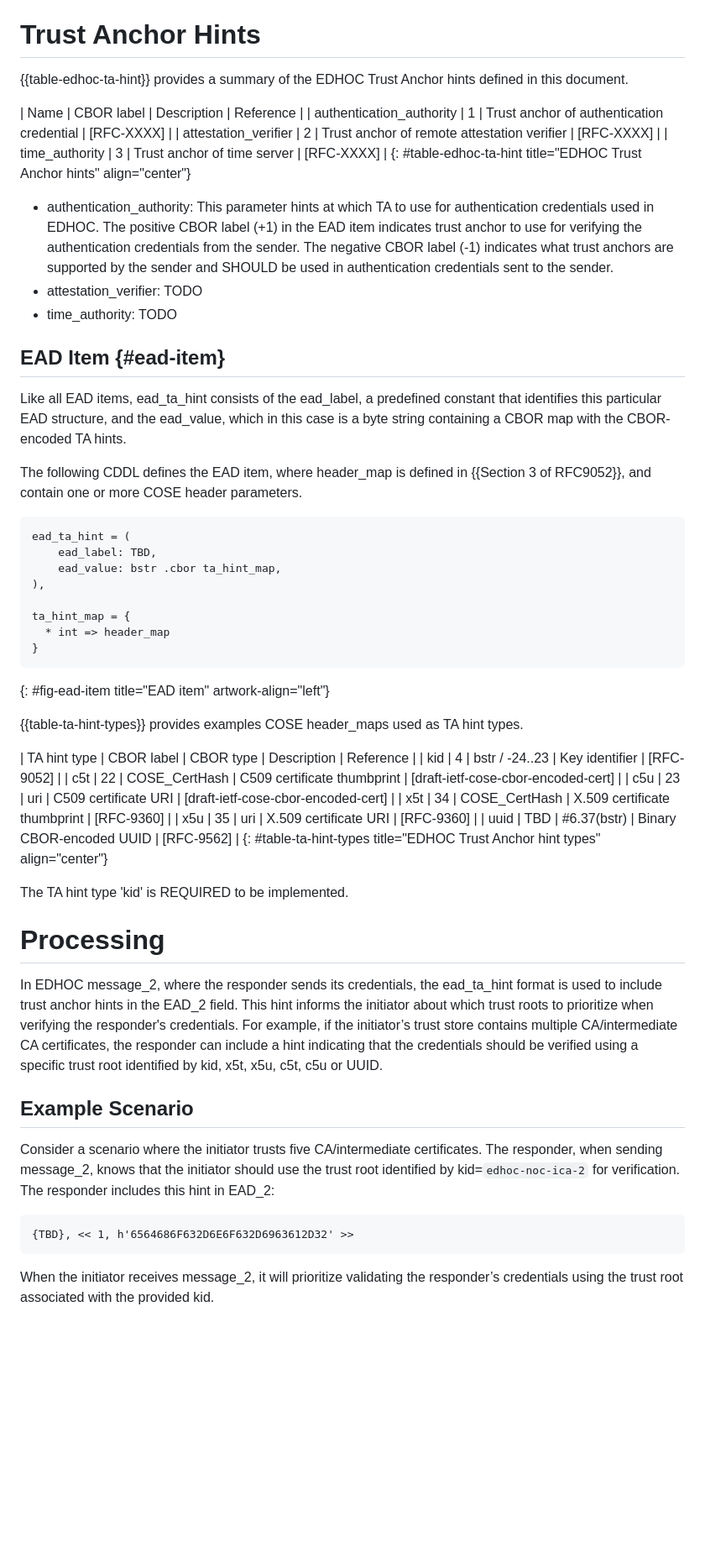
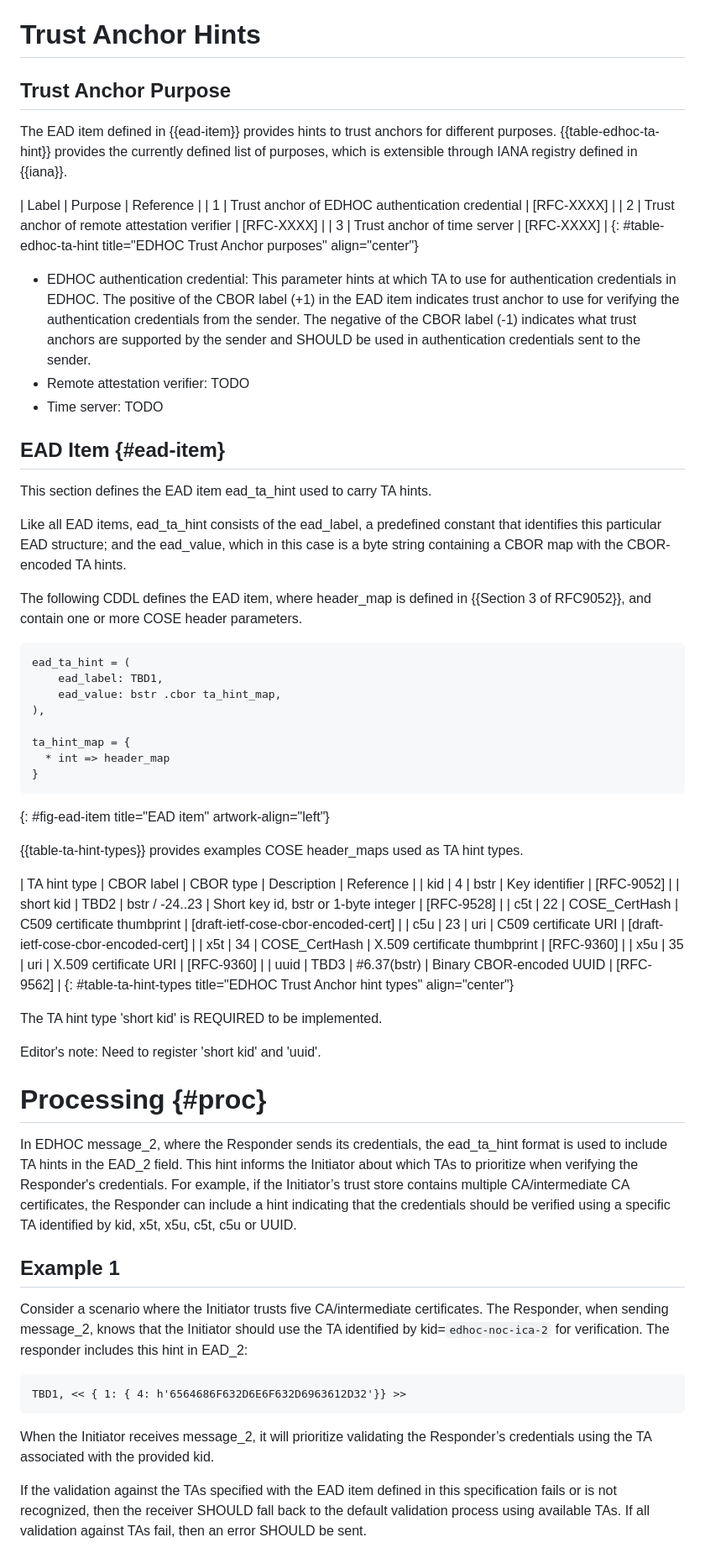
Before and after one commit to gselander/lake-ta-hint, a Markdown page: draft-serafin-lake-ta-hint.md, the part around the change printed below. Shown: that part at 84% size. GitHub-like rendering; blank space fills up the shorter version.

Commit message:
Updates after read-through

```diff
--- a/draft-serafin-lake-ta-hint.md
+++ b/draft-serafin-lake-ta-hint.md
@@ -71,28 +71,32 @@ The primary motivation for this specification is to provide hints of TAs for aut
 
 # Trust Anchor Hints
 
-{{table-edhoc-ta-hint}} provides a summary of the EDHOC Trust Anchor hints defined in this document.
+## Trust Anchor Purpose
 
-| Name                      | CBOR label |  Description                                   | Reference                        |
-| authentication_authority  | 1          | Trust anchor of authentication credential     | [RFC-XXXX]                       |
-| attestation_verifier      | 2          | Trust anchor of remote attestation verifier   | [RFC-XXXX]                       |
-| time_authority            | 3          | Trust anchor of time server                   | [RFC-XXXX]                      |
-{: #table-edhoc-ta-hint title="EDHOC Trust Anchor hints" align="center"}
+The EAD item defined in {{ead-item}} provides hints to trust anchors for different purposes. {{table-edhoc-ta-hint}} provides the currently defined list of purposes, which is extensible through IANA registry defined in {{iana}}.
 
-* authentication\_authority: This parameter hints at which TA to use for authentication credentials used in EDHOC. The positive CBOR label (+1) in the EAD item indicates trust anchor to use for verifying the authentication credentials from the sender. The negative CBOR label (-1) indicates what trust anchors are supported by the sender and SHOULD be used in authentication credentials sent to the sender.
-* attestation\_verifier: TODO
-* time\_authority: TODO
+| Label      |  Purpose                                         | Reference    |
+| 1          | Trust anchor of EDHOC authentication credential  | [RFC-XXXX]   |
+| 2          | Trust anchor of remote attestation verifier      | [RFC-XXXX]   |
+| 3          | Trust anchor of time server                      | [RFC-XXXX]   |
+{: #table-edhoc-ta-hint title="EDHOC Trust Anchor purposes" align="center"}
+
+* EDHOC authentication credential: This parameter hints at which TA to use for authentication credentials in EDHOC. The positive of the CBOR label (+1) in the EAD item indicates trust anchor to use for verifying the authentication credentials from the sender. The negative of the CBOR label (-1) indicates what trust anchors are supported by the sender and SHOULD be used in authentication credentials sent to the sender.
+* Remote attestation verifier: TODO
+* Time server: TODO
 
 
 ## EAD Item {#ead-item}
 
-Like all EAD items, ead_ta_hint consists of the ead_label, a predefined constant that identifies this particular EAD structure, and the ead_value, which in this case is a byte string containing a CBOR map with the CBOR-encoded TA hints.
+This section defines the EAD item ead_ta_hint used to carry TA hints.
+
+Like all EAD items, ead_ta_hint consists of the ead_label, a predefined constant that identifies this particular EAD structure; and the ead_value, which in this case is a byte string containing a CBOR map with the CBOR-encoded TA hints.
 
 The following CDDL defines the EAD item, where header_map is defined in {{Section 3 of RFC9052}}, and contain one or more COSE header parameters.
 
 ~~~~~~~~~~~~~~~~~~~~ CDDL
 ead_ta_hint = (
-    ead_label: TBD,
+    ead_label: TBD1,
     ead_value: bstr .cbor ta_hint_map,
 ),
 
@@ -105,29 +109,33 @@ ta_hint_map = {
 {{table-ta-hint-types}} provides examples COSE header_maps used as TA hint types.
 
 
-| TA hint type | CBOR label | CBOR type       | Description                   | Reference                           |
-| kid          | 4          | bstr / -24..23  | Key identifier                | [RFC-9052]                       |
-| c5t          | 22         | COSE_CertHash   | C509 certificate thumbprint   | [draft-ietf-cose-cbor-encoded-cert] |
-| c5u          | 23         | uri             | C509 certificate URI          | [draft-ietf-cose-cbor-encoded-cert] |
-| x5t          | 34         | COSE_CertHash   | X.509 certificate thumbprint  | [RFC-9360]                          |
-| x5u          | 35         | uri             | X.509 certificate URI         | [RFC-9360]                          |
-| uuid         | TBD        | #6.37(bstr)     |  Binary CBOR-encoded UUID     | [RFC-9562]                          |
+| TA hint type | CBOR label | CBOR type       | Description                                | Reference                           |
+| kid          | 4          | bstr            | Key identifier                             | [RFC-9052]                       |
+| short kid    | TBD2       | bstr / -24..23  | Short key id, bstr or 1-byte integer       | [RFC-9528]                       |
+| c5t          | 22         | COSE_CertHash   | C509 certificate thumbprint                | [draft-ietf-cose-cbor-encoded-cert] |
+| c5u          | 23         | uri             | C509 certificate URI                       | [draft-ietf-cose-cbor-encoded-cert] |
+| x5t          | 34         | COSE_CertHash   | X.509 certificate thumbprint               | [RFC-9360]                          |
+| x5u          | 35         | uri             | X.509 certificate URI                      | [RFC-9360]                          |
+| uuid         | TBD3       | #6.37(bstr)     |  Binary CBOR-encoded UUID                  | [RFC-9562]                          |
 {: #table-ta-hint-types title="EDHOC Trust Anchor hint types" align="center"}
 
-The TA hint type 'kid' is REQUIRED to be implemented.
+The TA hint type 'short kid' is REQUIRED to be implemented.
 
-# Processing
+Editor's note: Need to register 'short kid' and 'uuid'.
 
-In EDHOC message_2, where the responder sends its credentials, the ead_ta_hint format is used to include trust anchor hints in the EAD_2 field. This hint informs the initiator about which trust roots to prioritize when verifying the responder's credentials. For example, if the initiator’s trust store contains multiple CA/intermediate CA certificates, the responder can include a hint indicating that the credentials should be verified using a specific trust root identified by kid, x5t, x5u, c5t, c5u or UUID.
+# Processing {#proc}
 
+In EDHOC message_2, where the Responder sends its credentials, the ead_ta_hint format is used to include TA hints in the EAD_2 field. This hint informs the Initiator about which TAs to prioritize when verifying the Responder's credentials. For example, if the Initiator’s trust store contains multiple CA/intermediate CA certificates, the Responder can include a hint indicating that the credentials should be verified using a specific TA identified by kid, x5t, x5u, c5t, c5u or UUID.
 
-## Example Scenario
-Consider a scenario where the initiator trusts five CA/intermediate certificates. The responder, when sending message_2, knows that the initiator should use the trust root identified by kid=`edhoc-noc-ica-2` for verification. The responder includes this hint in EAD_2:
+## Example 1
+
+Consider a scenario where the Initiator trusts five CA/intermediate certificates. The Responder, when sending message_2, knows that the Initiator should use the TA identified by kid=`edhoc-noc-ica-2` for verification. The responder includes this hint in EAD_2:
 
 ~~~~~~~~~~~~~~~~~~~~
-{TBD}, << 1, h'6564686F632D6E6F632D6963612D32' >>
+TBD1, << { 1: { 4: h'6564686F632D6E6F632D6963612D32'}} >>
 ~~~~~~~~~~~~~~~~~~~~
 
-When the initiator receives message_2, it will prioritize validating the responder’s credentials using the trust root associated with the provided kid.
+When the Initiator receives message_2, it will prioritize validating the Responder’s credentials using the TA associated with the provided kid.
 
+If the validation against the TAs specified with the EAD item defined in this specification fails or is not recognized, then the receiver SHOULD fall back to the default validation process using available TAs. If all validation against TAs fail, then an error SHOULD be sent.
 
```
Also changed, not shown: other parts of draft-serafin-lake-ta-hint.md (+24 -11 lines).
